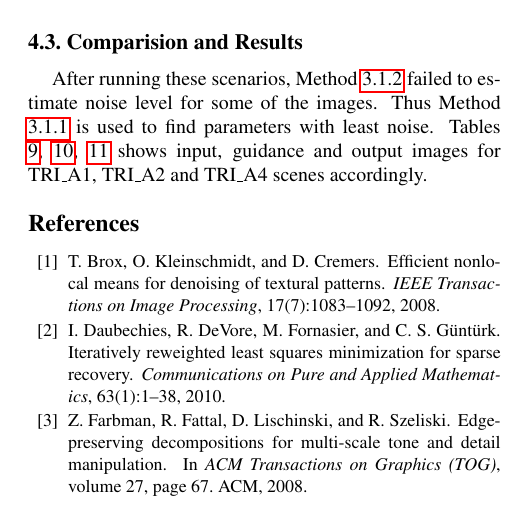
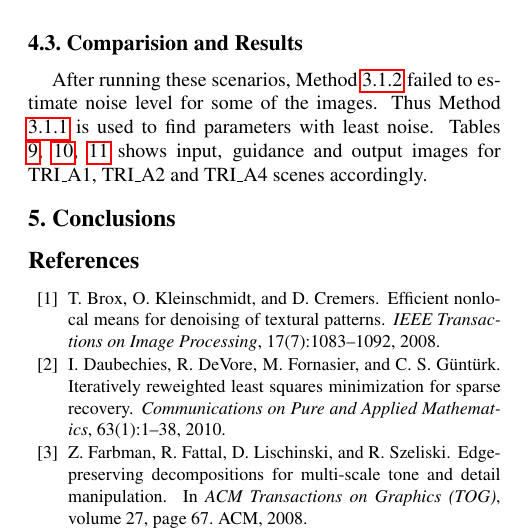
Before and after one commit to mcergun/CMP717-Project, a LaTeX paper (report/latex/egpaper_final.tex): part of one column of page 5 of 7, cut so that both start at the same text. Compiled offline with pdfLaTeX.

Commit message:
Conclusion Section is added

```diff
--- a/report/latex/egpaper_final.tex
+++ b/report/latex/egpaper_final.tex
@@ -384,6 +384,7 @@
 
 	\end{table*}
 	\egroup
+\section{Conclusions}
 
 	{\small
 		\bibliographystyle{ieee}
```
